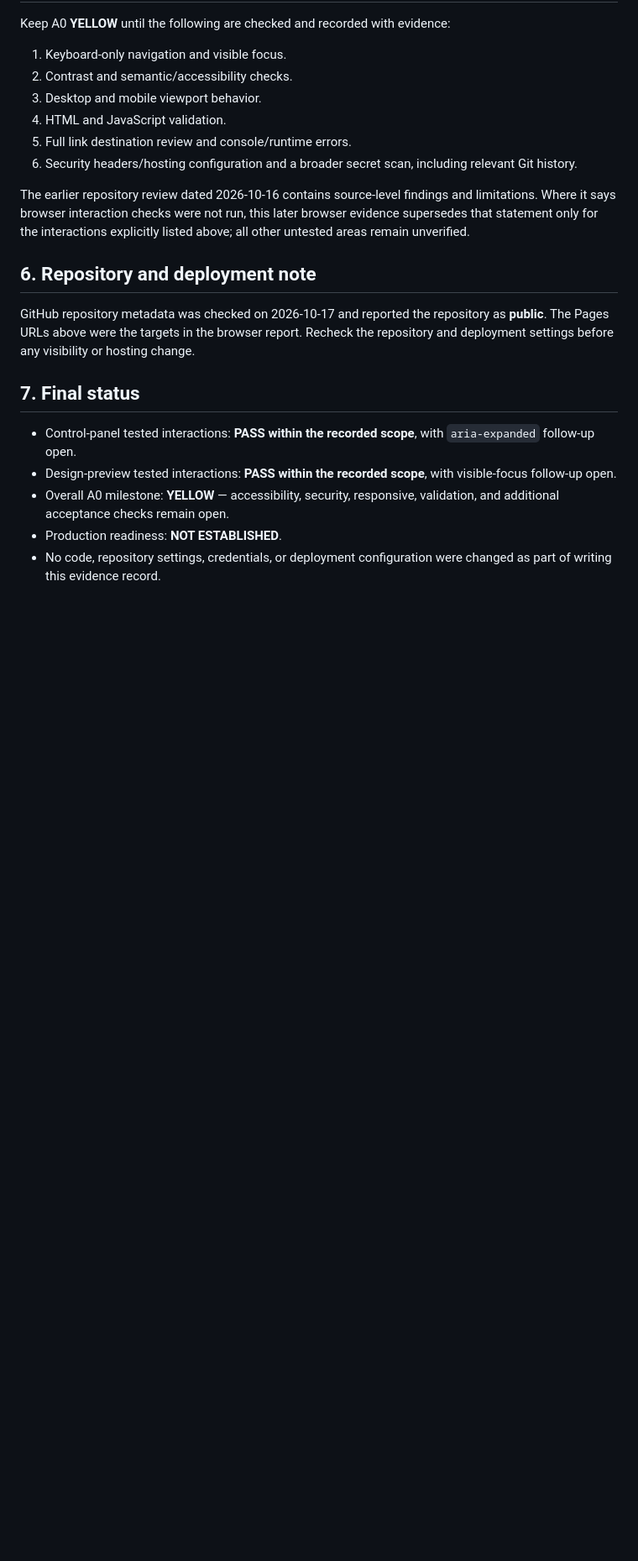
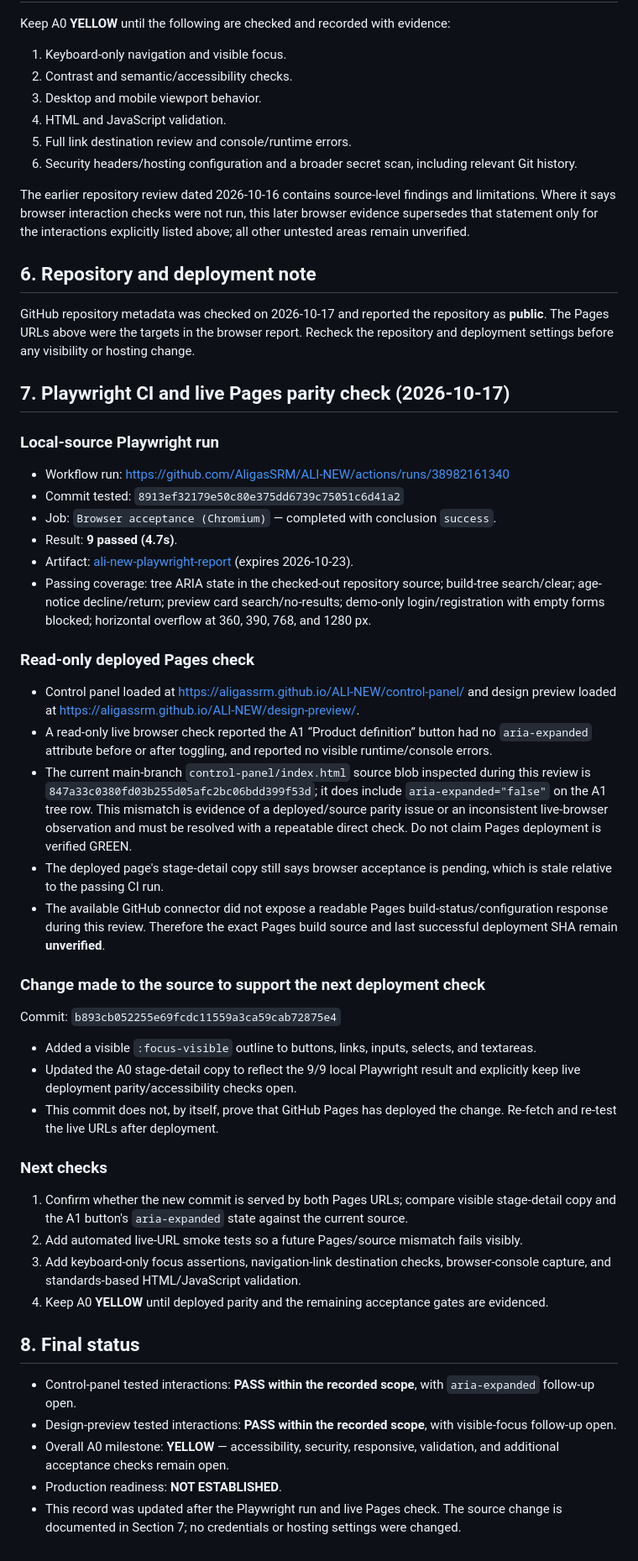
Before and after one commit to AligasSRM/ALI-NEW, a Markdown page: docs/reviews/ALI-NEW-A0-BROWSER-ACCEPTANCE-2026-10-17.md, the part around the change. Shown at 84% size. Rendered like a GitHub page; blank space fills up the shorter version.

Commit message:
docs(a0): record Playwright pass and Pages parity discrepancy

```diff
--- a/docs/reviews/ALI-NEW-A0-BROWSER-ACCEPTANCE-2026-10-17.md
+++ b/docs/reviews/ALI-NEW-A0-BROWSER-ACCEPTANCE-2026-10-17.md
@@ -77,10 +77,44 @@ The earlier repository review dated 2026-10-16 contains source-level findings an
 
 GitHub repository metadata was checked on 2026-10-17 and reported the repository as **public**. The Pages URLs above were the targets in the browser report. Recheck the repository and deployment settings before any visibility or hosting change.
 
-## 7. Final status
+## 7. Playwright CI and live Pages parity check (2026-10-17)
+
+### Local-source Playwright run
+
+- Workflow run: https://github.com/AligasSRM/ALI-NEW/actions/runs/38982161340
+- Commit tested: `8913ef32179e50c80e375dd6739c75051c6d41a2`
+- Job: `Browser acceptance (Chromium)` — completed with conclusion `success`.
+- Result: **9 passed (4.7s)**.
+- Artifact: [ali-new-playwright-report](https://api.github.com/repos/AligasSRM/ALI-NEW/actions/artifacts/12081895427) (expires 2026-10-23).
+- Passing coverage: tree ARIA state in the checked-out repository source; build-tree search/clear; age-notice decline/return; preview card search/no-results; demo-only login/registration with empty forms blocked; horizontal overflow at 360, 390, 768, and 1280 px.
+
+### Read-only deployed Pages check
+
+- Control panel loaded at https://aligassrm.github.io/ALI-NEW/control-panel/ and design preview loaded at https://aligassrm.github.io/ALI-NEW/design-preview/.
+- A read-only live browser check reported the A1 “Product definition” button had no `aria-expanded` attribute before or after toggling, and reported no visible runtime/console errors.
+- The current main-branch `control-panel/index.html` source blob inspected during this review is `847a33c0380fd03b255d05afc2bc06bdd399f53d`; it does include `aria-expanded="false"` on the A1 tree row. This mismatch is evidence of a deployed/source parity issue or an inconsistent live-browser observation and must be resolved with a repeatable direct check. Do not claim Pages deployment is verified GREEN.
+- The deployed page's stage-detail copy still says browser acceptance is pending, which is stale relative to the passing CI run.
+- The available GitHub connector did not expose a readable Pages build-status/configuration response during this review. Therefore the exact Pages build source and last successful deployment SHA remain **unverified**.
+
+### Change made to the source to support the next deployment check
+
+Commit: `b893cb052255e69fcdc11559a3ca59cab72875e4`
+
+- Added a visible `:focus-visible` outline to buttons, links, inputs, selects, and textareas.
+- Updated the A0 stage-detail copy to reflect the 9/9 local Playwright result and explicitly keep live deployment parity/accessibility checks open.
+- This commit does not, by itself, prove that GitHub Pages has deployed the change. Re-fetch and re-test the live URLs after deployment.
+
+### Next checks
+
+1. Confirm whether the new commit is served by both Pages URLs; compare visible stage-detail copy and the A1 button's `aria-expanded` state against the current source.
+2. Add automated live-URL smoke tests so a future Pages/source mismatch fails visibly.
+3. Add keyboard-only focus assertions, navigation-link destination checks, browser-console capture, and standards-based HTML/JavaScript validation.
+4. Keep A0 **YELLOW** until deployed parity and the remaining acceptance gates are evidenced.
+
+## 8. Final status
 
 - Control-panel tested interactions: **PASS within the recorded scope**, with `aria-expanded` follow-up open.
 - Design-preview tested interactions: **PASS within the recorded scope**, with visible-focus follow-up open.
 - Overall A0 milestone: **YELLOW** — accessibility, security, responsive, validation, and additional acceptance checks remain open.
 - Production readiness: **NOT ESTABLISHED**.
-- No code, repository settings, credentials, or deployment configuration were changed as part of writing this evidence record.
+- This record was updated after the Playwright run and live Pages check. The source change is documented in Section 7; no credentials or hosting settings were changed.
```
